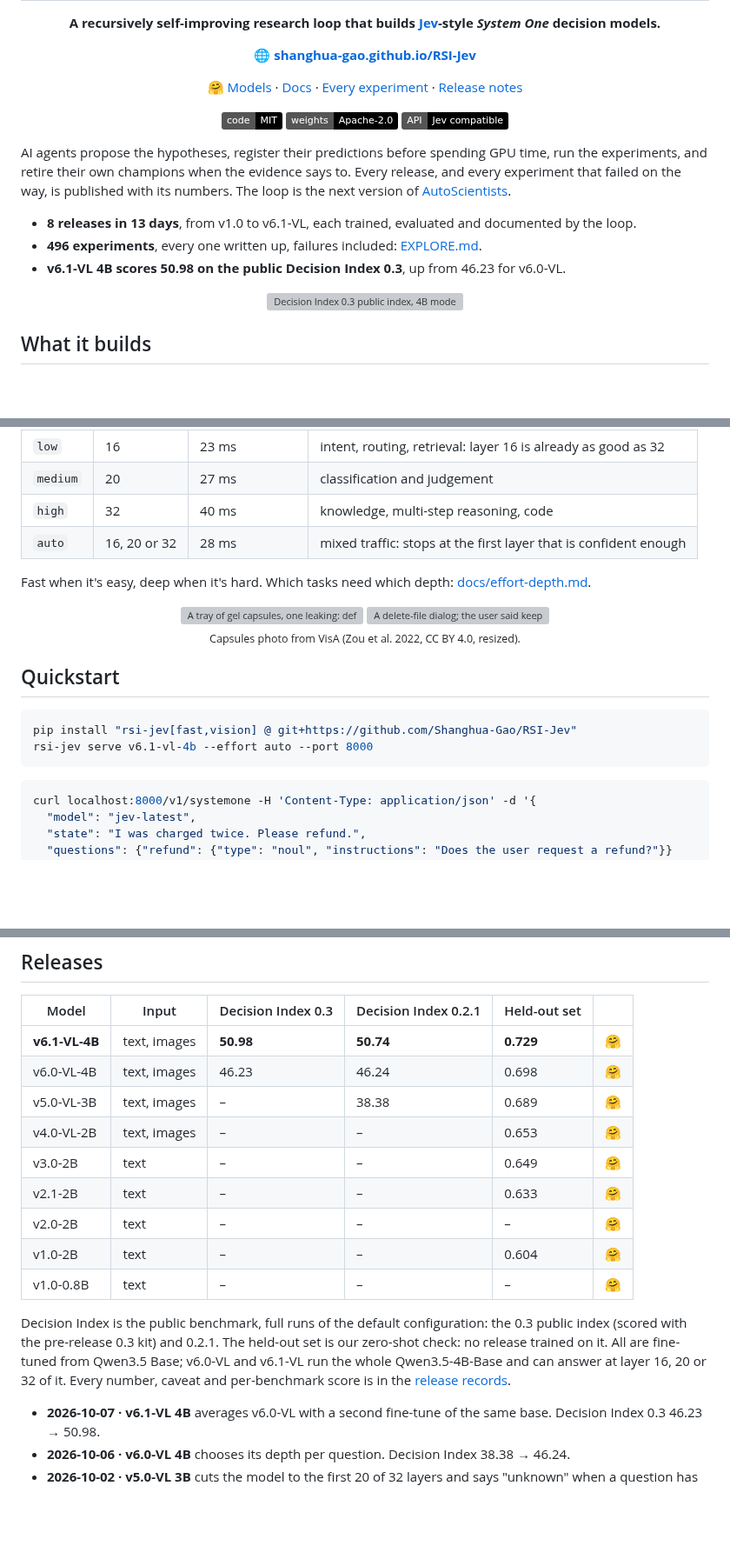
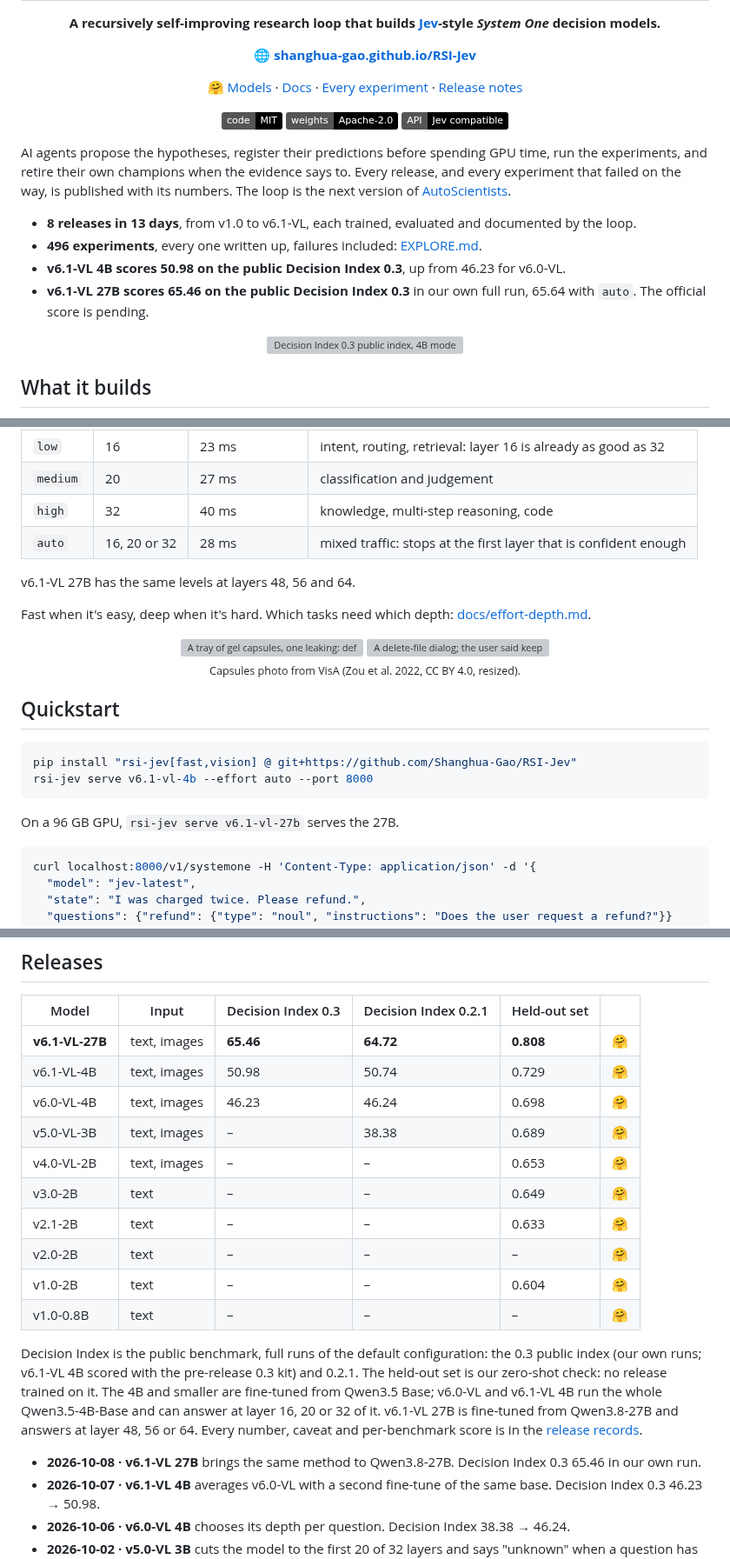
Before and after one commit to Shanghua-Gao/RSI-Jev, a Markdown page: README.md, 3 parts joined by grey strips. Shown at 87% size. Drawn GitHub-style; badges without logos; blank space fills up the shorter version; grey boxes are pictures that could not be loaded.

Commit message:
README: v6.1-VL 27B (news line, releases row, serve line, header links)
Co-Authored-By: AutoScientists (https://shgao.site)

````diff
--- a/README.md
+++ b/README.md
@@ -30,6 +30,7 @@ experiment that failed on the way, is published with its numbers. The loop is th
 - **8 releases in 13 days**, from v1.0 to v6.1-VL, each trained, evaluated and documented by the loop.
 - **496 experiments**, every one written up, failures included: [EXPLORE.md](EXPLORE.md).
 - **v6.1-VL 4B scores 50.98 on the public Decision Index 0.3**, up from 46.23 for v6.0-VL.
+- **v6.1-VL 27B scores 65.46 on the public Decision Index 0.3** in our own full run, 65.64 with `auto`. The official score is pending.
 
 <p align="center">
   <picture>
@@ -54,6 +55,8 @@ how many layers a request uses:
 | `high` | 32 | 40 ms | knowledge, multi-step reasoning, code |
 | `auto` | 16, 20 or 32 | 28 ms | mixed traffic: stops at the first layer that is confident enough |
 
+v6.1-VL 27B has the same levels at layers 48, 56 and 64.
+
 Fast when it's easy, deep when it's hard. Which tasks need which depth:
 [docs/effort-depth.md](docs/effort-depth.md).
 
@@ -69,6 +72,8 @@ Fast when it's easy, deep when it's hard. Which tasks need which depth:
 pip install "rsi-jev[fast,vision] @ git+https://github.com/Shanghua-Gao/RSI-Jev"
 rsi-jev serve v6.1-vl-4b --effort auto --port 8000
 ```
+
+On a 96 GB GPU, `rsi-jev serve v6.1-vl-27b` serves the 27B.
 
 ```bash
 curl localhost:8000/v1/systemone -H 'Content-Type: application/json' -d '{
@@ -97,7 +102,8 @@ response reports which layer answered and how confident it was. Options and limi
 
 | Model | Input | Decision Index 0.3 | Decision Index 0.2.1 | Held-out set | |
 |---|---|---|---|---|---|
-| **v6.1-VL-4B** | text, images | **50.98** | **50.74** | **0.729** | [🤗](https://huggingface.co/shgao/rsi-jev-v6.1-vl-4b) |
+| **v6.1-VL-27B** | text, images | **65.46** | **64.72** | **0.808** | [🤗](https://huggingface.co/shgao/rsi-jev-v6.1-vl-27b) |
+| v6.1-VL-4B | text, images | 50.98 | 50.74 | 0.729 | [🤗](https://huggingface.co/shgao/rsi-jev-v6.1-vl-4b) |
 | v6.0-VL-4B | text, images | 46.23 | 46.24 | 0.698 | [🤗](https://huggingface.co/shgao/rsi-jev-v6.0-vl-4b) |
 | v5.0-VL-3B | text, images | – | 38.38 | 0.689 | [🤗](https://huggingface.co/shgao/rsi-jev-v5.0-vl-3b) |
 | v4.0-VL-2B | text, images | – | – | 0.653 | [🤗](https://huggingface.co/shgao/rsi-jev-v4.0-vl-qwen3.5-2b) |
@@ -108,11 +114,13 @@ response reports which layer answered and how confident it was. Options and limi
 | v1.0-0.8B | text | – | – | – | [🤗](https://huggingface.co/shgao/rsi-jev-v1.0-qwen3.5-0.8b) |
 
 Decision Index is the public benchmark, full runs of the default configuration: the 0.3 public
-index (scored with the pre-release 0.3 kit) and 0.2.1. The held-out set is our zero-shot check:
-no release trained on it. All are fine-tuned from Qwen3.5 Base; v6.0-VL and v6.1-VL run the whole
-Qwen3.5-4B-Base and can answer at layer 16, 20 or 32 of it. Every number, caveat and
-per-benchmark score is in the [release records](versions/).
+index (our own runs; v6.1-VL 4B scored with the pre-release 0.3 kit) and 0.2.1. The held-out set
+is our zero-shot check: no release trained on it. The 4B and smaller are fine-tuned from Qwen3.5
+Base; v6.0-VL and v6.1-VL 4B run the whole Qwen3.5-4B-Base and can answer at layer 16, 20 or 32
+of it. v6.1-VL 27B is fine-tuned from Qwen3.8-27B and answers at layer 48, 56 or 64. Every
+number, caveat and per-benchmark score is in the [release records](versions/).
 
+- **2026-10-08 · v6.1-VL 27B** brings the same method to Qwen3.8-27B. Decision Index 0.3 65.46 in our own run.
 - **2026-10-07 · v6.1-VL 4B** averages v6.0-VL with a second fine-tune of the same base. Decision Index 0.3 46.23 → 50.98.
 - **2026-10-06 · v6.0-VL 4B** chooses its depth per question. Decision Index 38.38 → 46.24.
 - **2026-10-02 · v5.0-VL 3B** cuts the model to the first 20 of 32 layers and says "unknown" when a question has no answer.
````
Also changed, not shown: other parts of README.md (+2 -2 lines).
